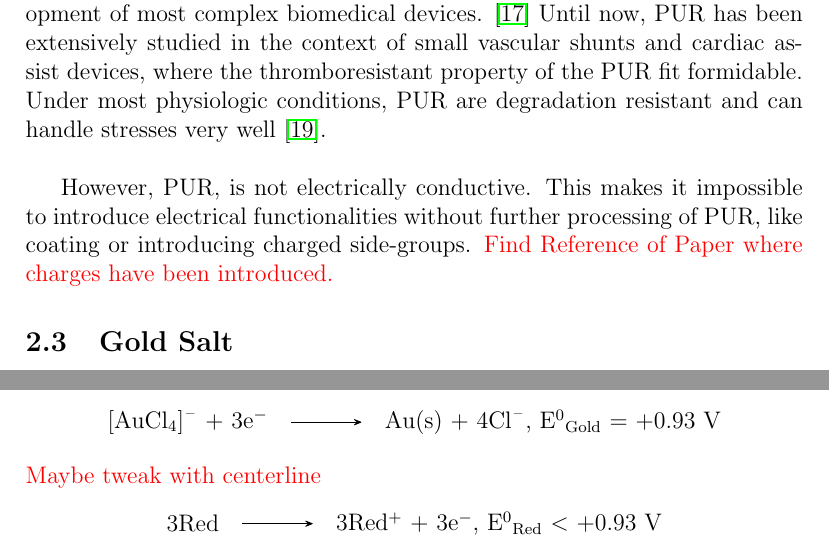
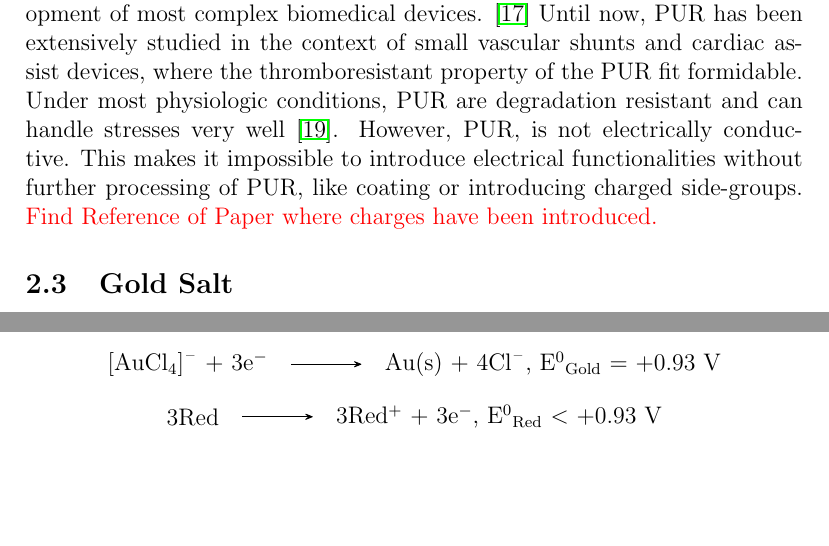
Before and after one commit to JumpHoysteria/Semester-Project, a LaTeX paper (main.tex, which reads Theory.tex): two parts of pages 6 and 7 of 23, joined at a grey line, cut so that both start at the same text, the shorter picture padded with empty space. Compiled offline with pdfLaTeX.

Commit message:
Update Theory.tex

```diff
--- a/Theory.tex
+++ b/Theory.tex
@@ -27,10 +27,7 @@ monomer are introduced. This leaves the option for functionalization, depending
 \end{figure}
 
 On one hand, they're moldable and have favourable tensile and fatigue properties, all of which makes them a suitable choice of material for the development of most complex biomedical devices. \cite{Pinchuk}
-Until now, PUR has been extensively studied in the context of small vascular shunts and cardiac assist devices, where the thromboresistant property of the PUR fit formidable. Under most physiologic conditions, PUR are degradation resistant and can handle stresses very well \cite{Ulery}.\\
-
-
-
+Until now, PUR has been extensively studied in the context of small vascular shunts and cardiac assist devices, where the thromboresistant property of the PUR fit formidable. Under most physiologic conditions, PUR are degradation resistant and can handle stresses very well \cite{Ulery}.
 However, PUR, is not electrically conductive. This makes it impossible to introduce electrical functionalities without further processing of PUR, like coating or introducing charged side-groups. \myworries{Find Reference of Paper where charges have been introduced.}
 
 \subsection{Gold Salt}
@@ -73,7 +70,6 @@ presence of a specific half reaction to happen and the direction in which it hap
     \ce{[AuCl4]-} + 3$\mathrm{e^-}$  \arrow{->} \ce{Au{(s)}} + 4\ce{Cl-}, E\textsuperscript{0}\textsubscript{Gold} = +0.93 V
     \schemestop\par
  \end{center}
- \myworries{Maybe tweak with centerline}
  \begin{center}
      \schemestart
     3Red \arrow{->} 3$\mathrm{Red^+}$ + 3$\mathrm{e^-}$, E\textsuperscript{0}\textsubscript{Red} $\mathrm{<}$ +0.93 V
```
